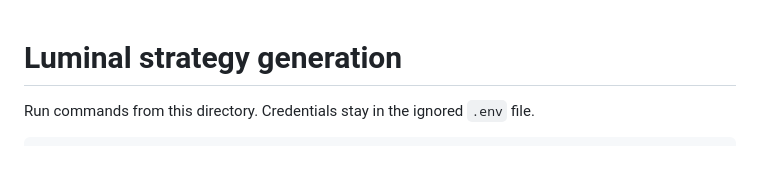
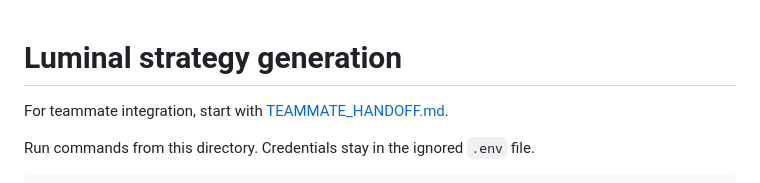
Before and after one commit to Dee-1862/Gulag-Loop, a Markdown page: README.md, the part around the change. Rendered like a GitHub page; blank space fills up the shorter version.

Commit message:
Document teammate integration contracts and acceptance workflow

```diff
--- a/README.md
+++ b/README.md
@@ -1,4 +1,6 @@
 # Luminal strategy generation
+
+For teammate integration, start with [TEAMMATE_HANDOFF.md](TEAMMATE_HANDOFF.md).
 
 Run commands from this directory. Credentials stay in the ignored `.env` file.
 
```
Also changed, not shown: TEAMMATE_HANDOFF.md (added, +219 -0 lines).
